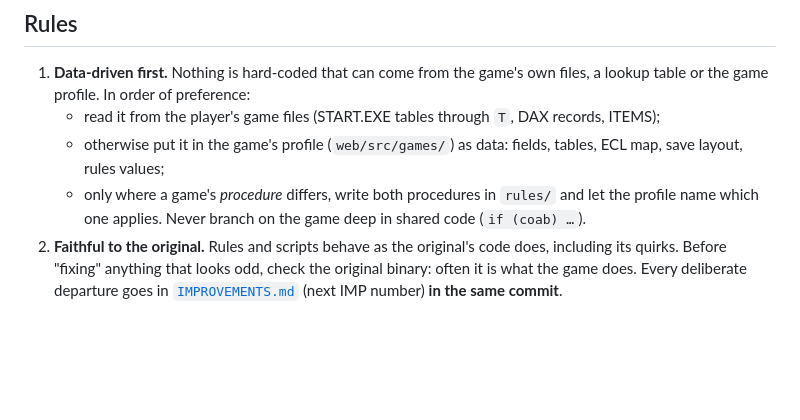
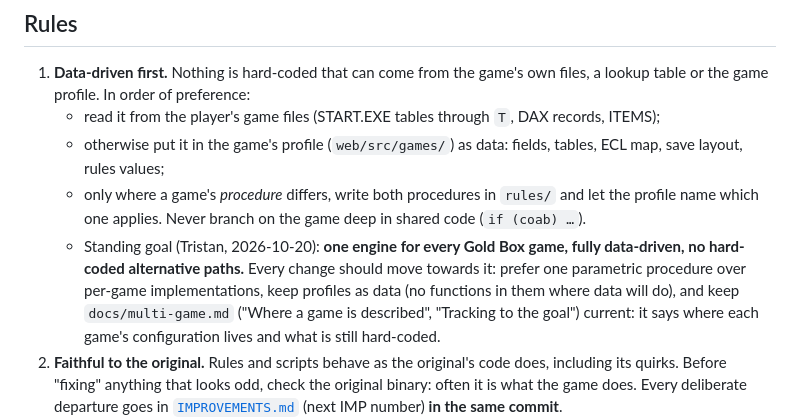
Before and after one commit to tgreaves/goldbox-rerolled, a Markdown page: CLAUDE.md, the part around the change. Rendered like a GitHub page; blank space fills up the shorter version.

```diff
--- a/CLAUDE.md
+++ b/CLAUDE.md
@@ -19,6 +19,11 @@ came first and is playable; Curse of the Azure Bonds (CotAB) is being added. The
      save layout, rules values;
    - only where a game's *procedure* differs, write both procedures in `rules/` and let the profile
      name which one applies. Never branch on the game deep in shared code (`if (coab) …`).
+   - Standing goal (Tristan, 2026-10-20): **one engine for every Gold Box game, fully data-driven,
+     no hard-coded alternative paths.** Every change should move towards it: prefer one parametric
+     procedure over per-game implementations, keep profiles as data (no functions in them where data
+     will do), and keep `docs/multi-game.md` ("Where a game is described", "Tracking to the goal")
+     current: it says where each game's configuration lives and what is still hard-coded.
 2. **Faithful to the original.** Rules and scripts behave as the original's code does, including its
    quirks. Before "fixing" anything that looks odd, check the original binary: often it is what the
    game does. Every deliberate departure goes in [`IMPROVEMENTS.md`](IMPROVEMENTS.md) (next IMP
```
Also changed, not shown: docs/multi-game.md (+64 -0 lines).
